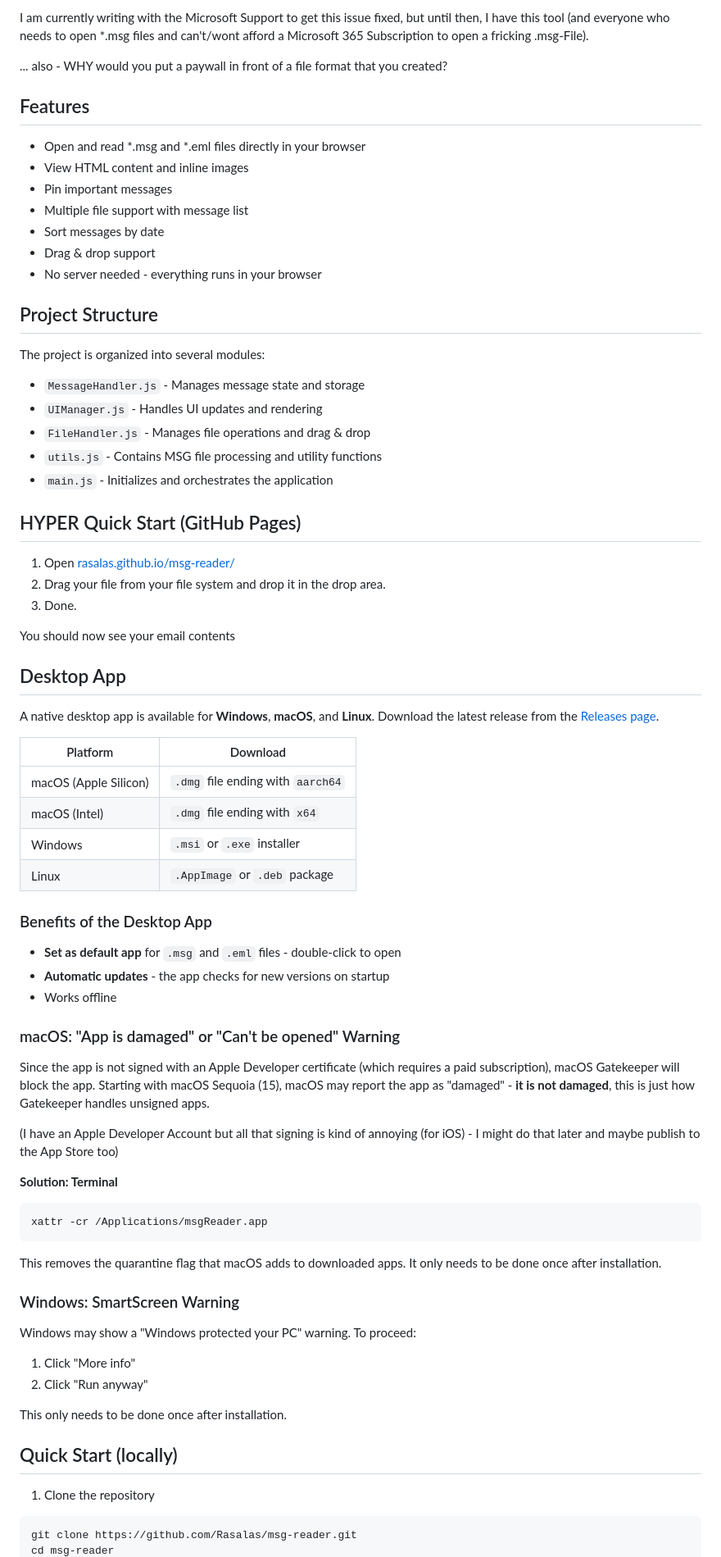
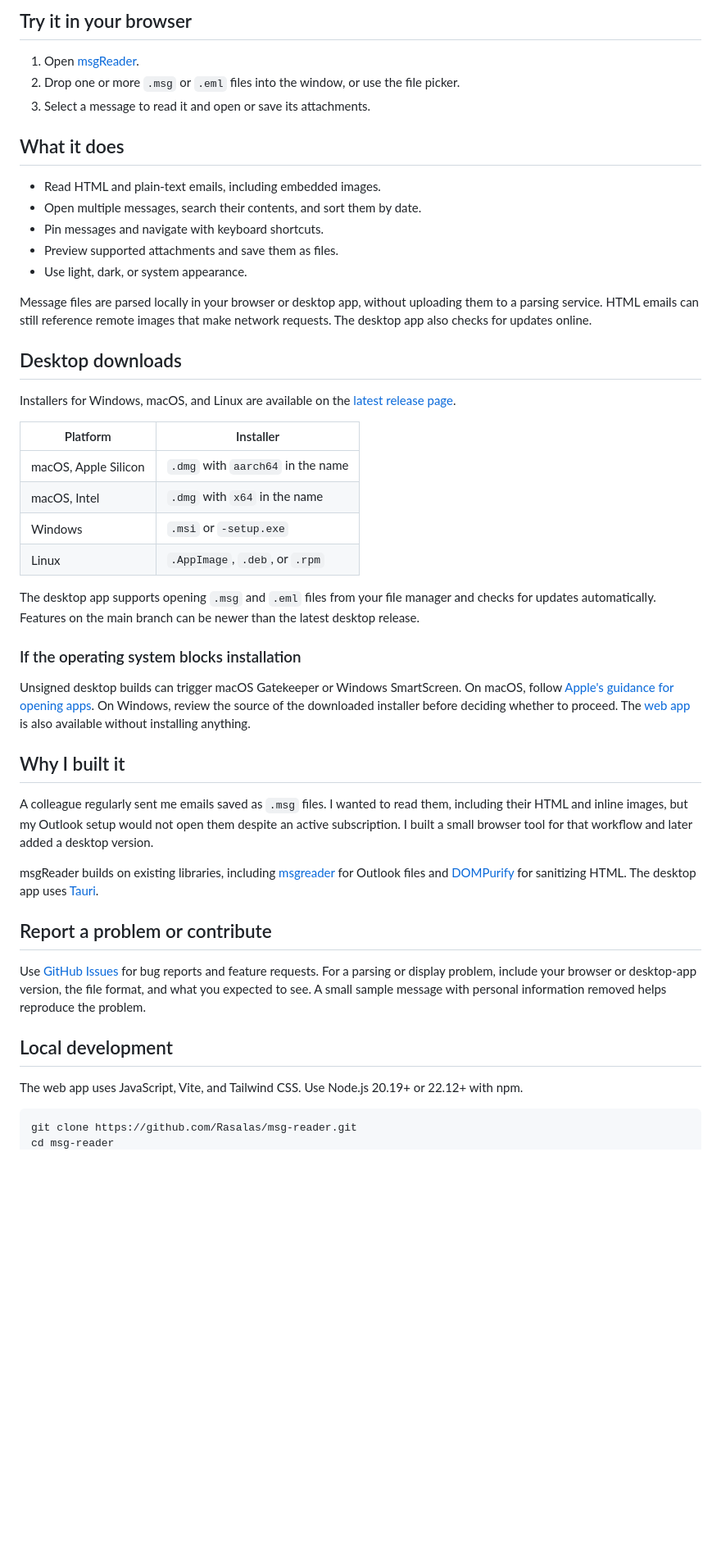
Before and after one commit to Rasalas/msg-reader, a Markdown page: README.md, the part around one of its changes. Shown at 82% size. Rendered like a GitHub page; blank space fills up the shorter version.

Commit message:
docs: refresh README introduction and usage instructions (#108)

````diff
--- a/README.md
+++ b/README.md
@@ -10,72 +8,51 @@ I wrote a small tool that can read these files and show them to me (about) how t
 
-I am currently writing with the Microsoft Support to get this issue fixed, but until then, I have this tool (and everyone who needs to open *.msg files and can't/wont afford a Microsoft 365 Subscription to open a fricking .msg-File).
+## Try it in your browser
 
-... also - WHY would you put a paywall in front of a file format that you created?
+1. Open [msgReader](https://rasalas.github.io/msg-reader/).
+2. Drop one or more `.msg` or `.eml` files into the window, or use the file picker.
+3. Select a message to read it and open or save its attachments.
 
-## Features
-- Open and read *.msg and *.eml files directly in your browser
-- View HTML content and inline images
-- Pin important messages
-- Multiple file support with message list
-- Sort messages by date
-- Drag & drop support
-- No server needed - everything runs in your browser
+## What it does
 
-## Project Structure
-The project is organized into several modules:
-- `MessageHandler.js` - Manages message state and storage
-- `UIManager.js` - Handles UI updates and rendering
-- `FileHandler.js` - Manages file operations and drag & drop
-- `utils.js` - Contains MSG file processing and utility functions
-- `main.js` - Initializes and orchestrates the application
+- Read HTML and plain-text emails, including embedded images.
+- Open multiple messages, search their contents, and sort them by date.
+- Pin messages and navigate with keyboard shortcuts.
+- Preview supported attachments and save them as files.
+- Use light, dark, or system appearance.
 
-## HYPER Quick Start (GitHub Pages)
-1. Open [rasalas.github.io/msg-reader/](https://rasalas.github.io/msg-reader/)
-2. Drag your file from your file system and drop it in the drop area.
-3. Done.
+Message files are parsed locally in your browser or desktop app, without uploading them to a parsing service. HTML emails can still reference remote images that make network requests. The desktop app also checks for updates online.
 
-You should now see your email contents
+## Desktop downloads
 
-## Desktop App
+Installers for Windows, macOS, and Linux are available on the [latest release page](https://github.com/Rasalas/msg-reader/releases/latest).
 
-A native desktop app is available for **Windows**, **macOS**, and **Linux**. Download the latest release from the [Releases page](https://github.com/Rasalas/msg-reader/releases).
+| Platform             | Installer                         |
+| -------------------- | --------------------------------- |
+| macOS, Apple Silicon | `.dmg` with `aarch64` in the name |
+| macOS, Intel         | `.dmg` with `x64` in the name     |
+| Windows              | `.msi` or `-setup.exe`            |
+| Linux                | `.AppImage`, `.deb`, or `.rpm`    |
 
-| Platform | Download |
-|----------|----------|
-| macOS (Apple Silicon) | `.dmg` file ending with `aarch64` |
-| macOS (Intel) | `.dmg` file ending with `x64` |
-| Windows | `.msi` or `.exe` installer |
-| Linux | `.AppImage` or `.deb` package |
+The desktop app supports opening `.msg` and `.eml` files from your file manager and checks for updates automatically. Features on the main branch can be newer than the latest desktop release.
 
-### Benefits of the Desktop App
-- **Set as default app** for `.msg` and `.eml` files - double-click to open
-- **Automatic updates** - the app checks for new versions on startup
-- Works offline
+### If the operating system blocks installation
 
-### macOS: "App is damaged" or "Can't be opened" Warning
+Unsigned desktop builds can trigger macOS Gatekeeper or Windows SmartScreen. On macOS, follow [Apple's guidance for opening apps](https://support.apple.com/en-us/102445). On Windows, review the source of the downloaded installer before deciding whether to proceed. The [web app](https://rasalas.github.io/msg-reader/) is also available without installing anything.
 
-Since the app is not signed with an Apple Developer certificate (which requires a paid subscription), macOS Gatekeeper will block the app. Starting with macOS Sequoia (15), macOS may report the app as "damaged" - **it is not damaged**, this is just how Gatekeeper handles unsigned apps.
+## Why I built it
 
-(I have an Apple Developer Account but all that signing is kind of annoying (for iOS) - I might do that later and maybe publish to the App Store too)
+A colleague regularly sent me emails saved as `.msg` files. I wanted to read them, including their HTML and inline images, but my Outlook setup would not open them despite an active subscription. I built a small browser tool for that workflow and later added a desktop version.
 
-**Solution: Terminal**
-```bash
-xattr -cr /Applications/msgReader.app
-```
+msgReader builds on existing libraries, including [msgreader](https://github.com/HiraokaHyperTools/msgreader) for Outlook files and [DOMPurify](https://github.com/cure53/DOMPurify) for sanitizing HTML. The desktop app uses [Tauri](https://tauri.app/).
 
-This removes the quarantine flag that macOS adds to downloaded apps. It only needs to be done once after installation.
+## Report a problem or contribute
 
-### Windows: SmartScreen Warning
+Use [GitHub Issues](https://github.com/Rasalas/msg-reader/issues) for bug reports and feature requests. For a parsing or display problem, include your browser or desktop-app version, the file format, and what you expected to see. A small sample message with personal information removed helps reproduce the problem.
 
-Windows may show a "Windows protected your PC" warning. To proceed:
+## Local development
 
-1. Click "More info"
-2. Click "Run anyway"
+The web app uses JavaScript, Vite, and Tailwind CSS. Use Node.js 20.19+ or 22.12+ with npm.
 
-This only needs to be done once after installation.
-
-## Quick Start (locally)
-1. Clone the repository
 ```bash
 git clone https://github.com/Rasalas/msg-reader.git
 cd msg-reader
````
Also changed, not shown: other parts of README.md (+23 -86 lines).
